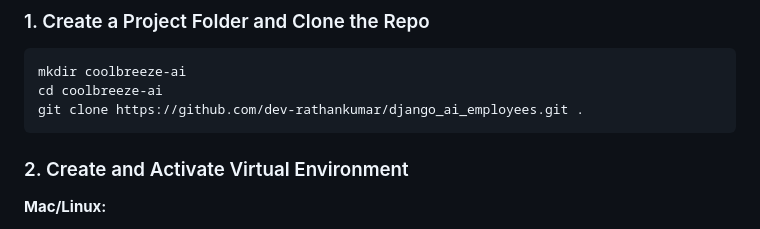
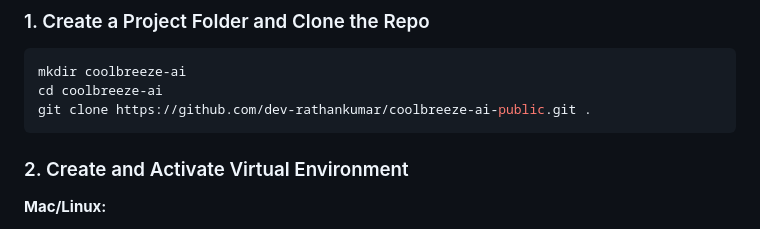
Before and after one commit to Akakshatsharma-del/coolbreeze-ai, a Markdown page: README.md, the part around the change. Rendered like a GitHub page.

Commit message:
updated repo link

````diff
--- a/README.md
+++ b/README.md
@@ -66,7 +66,7 @@ RAG, dashboard, SSE streaming, and full deployment.
 ```bash
 mkdir coolbreeze-ai
 cd coolbreeze-ai
-git clone https://github.com/dev-rathankumar/django_ai_employees.git .
+git clone https://github.com/dev-rathankumar/coolbreeze-ai-public.git .
 ```
 
 ### 2. Create and Activate Virtual Environment
````
